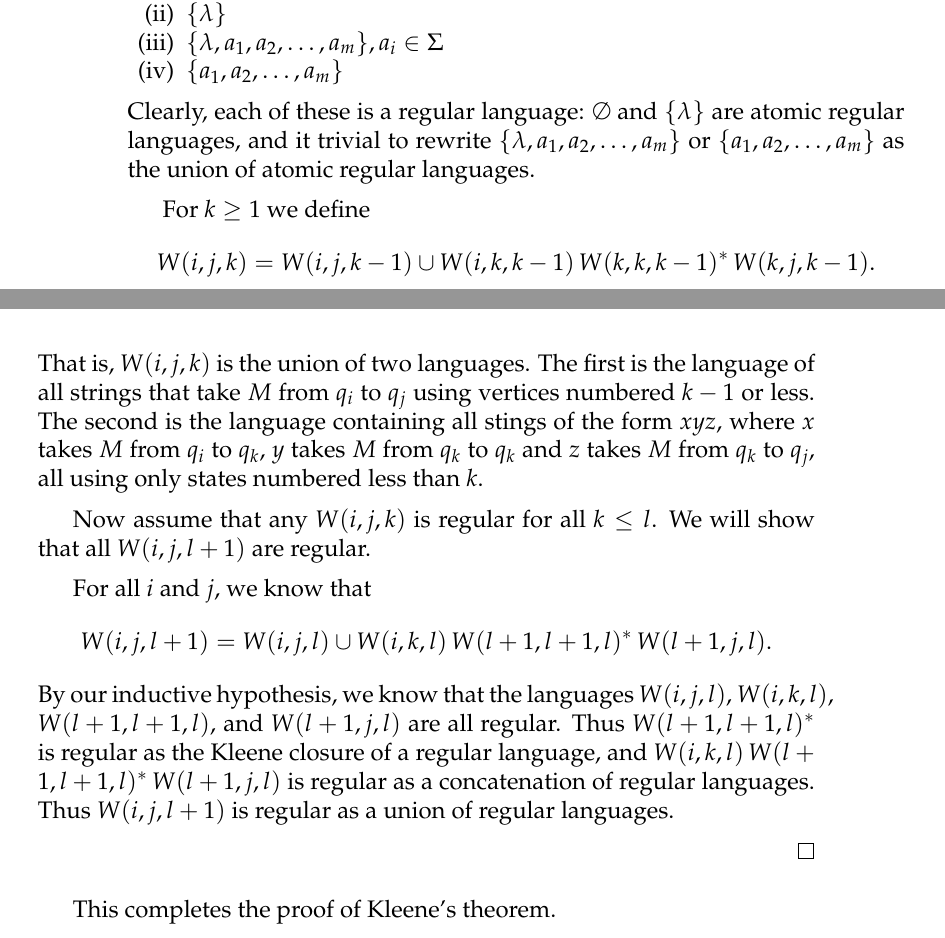
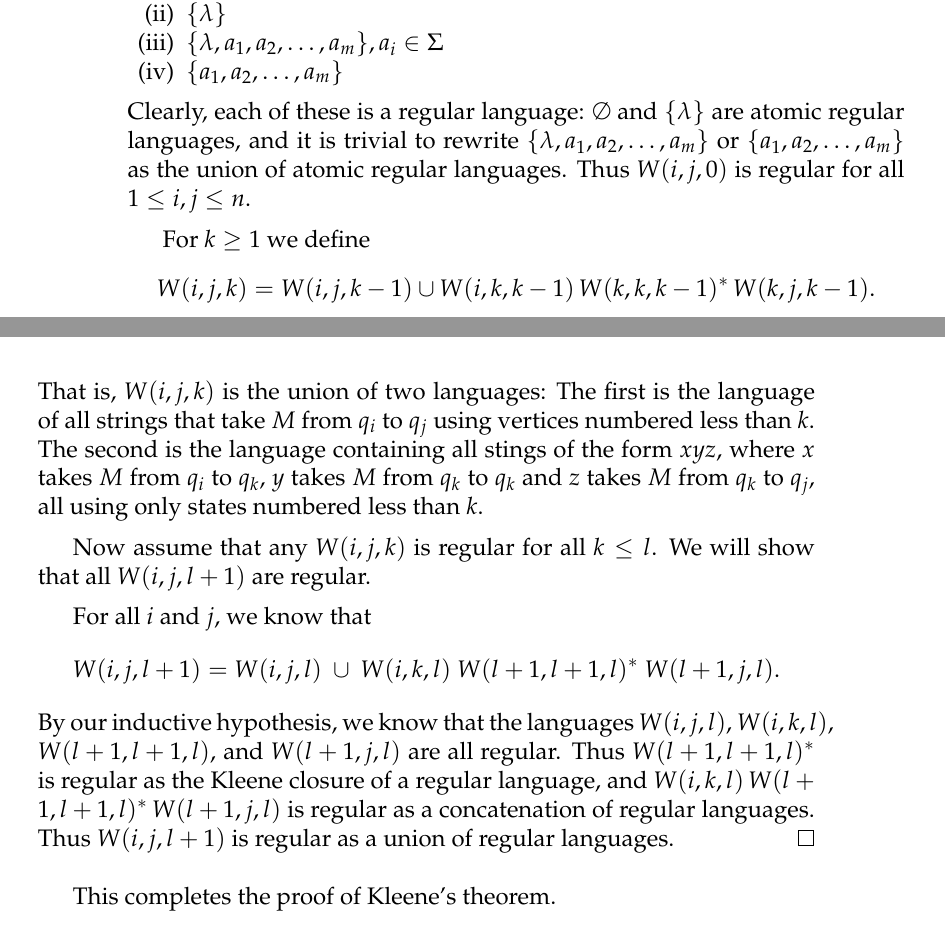
Before and after one commit to jameeters/kleene_theorem, a LaTeX thesis (paper/kleene_thm_paper.tex): two parts of pages 18 and 19 of 22, joined at a grey line, cut so that both start at the same text. Compiled offline with pdfLaTeX.

Commit message:
Finish edits to claim 3

```diff
--- a/paper/kleene_thm_paper.tex
+++ b/paper/kleene_thm_paper.tex
@@ -900,14 +900,16 @@
 			\item $\{ \lambda, a_1, a_2, \dots, a_m \}, a_i \in \Sigma$
 			\item $\{ a_1, a_2, \dots, a_m \}$
 		\end{enumerate}
-		Clearly, each of these is a regular language: $\emptyset$ and $\{ \lambda \}$ are atomic regular languages, and it trivial to rewrite $\{ \lambda, a_1, a_2, \dots, a_m \}$ or $\{ a_1, a_2, \dots, a_m \}$ as the union of atomic regular languages.
+		Clearly, each of these is a regular language:
+		$\emptyset$ and $\{ \lambda \}$ are atomic regular languages, and it is trivial to rewrite $\{ \lambda, a_1, a_2, \dots, a_m \}$ or $\{ a_1, a_2, \dots, a_m \}$ as the union of atomic regular languages.
+		Thus $W(i, j, 0)$ is regular for all $1 \leq i, j \leq n$.
 
 		For $k \geq 1$ we define
 		\[
 			W(i, j, k) = W(i, j, k-1) \cup W(i, k, k-1)\, W(k, k, k-1)^*\, W(k, j, k-1).
 		\]
-		That is, $W(i, j, k)$ is the union of two languages.
-		The first is the language of all strings that take $M$ from $q_i$ to $q_j$ using vertices numbered $k-1$ or less.
+		That is, $W(i, j, k)$ is the union of two languages:
+		The first is the language of all strings that take $M$ from $q_i$ to $q_j$ using vertices numbered less than $k$.
 		The second is the language containing all stings of the form $xyz$, where $x$ takes $M$ from $q_i$ to $q_k$, $y$ takes $M$ from $q_k$ to $q_k$ and $z$ takes $M$ from $q_k$ to $q_j$, all using only states numbered less than $k$.
 
 		Now assume that any $W(i, j, k)$ is regular for all $k \leq l$.
@@ -915,14 +917,11 @@
 
 		For all $i$ and $j$, we know that
 		\[
-			W(i, j, l+1) = W(i, j, l) \cup W(i, k, l)\, W(l+1, l+1, l)^*\, W(l+1, j, l).
+			W(i, j, l+1) = W(i, j, l) \ \cup \ W(i, k, l)\ W(l+1, l+1, l)^* \ W(l+1, j, l).
 		\]
 		By our inductive hypothesis, we know that the languages $W(i, j, l)$, $W(i, k, l)$, $W(l+1, l+1, l)$, and $W(l+1, j, l)$ are all regular.
 		Thus $W(l+1, l+1, l)^*$ is regular as the Kleene closure of a regular language, and $W(i, k, l)\, W(l+1, l+1, l)^*\, W(l+1, j, l)$ is regular as a concatenation of regular languages.
 		Thus $W(i, j, l+1)$ is regular as a union of regular languages.
-
-
-
 	\end{proof}
 
 
```
